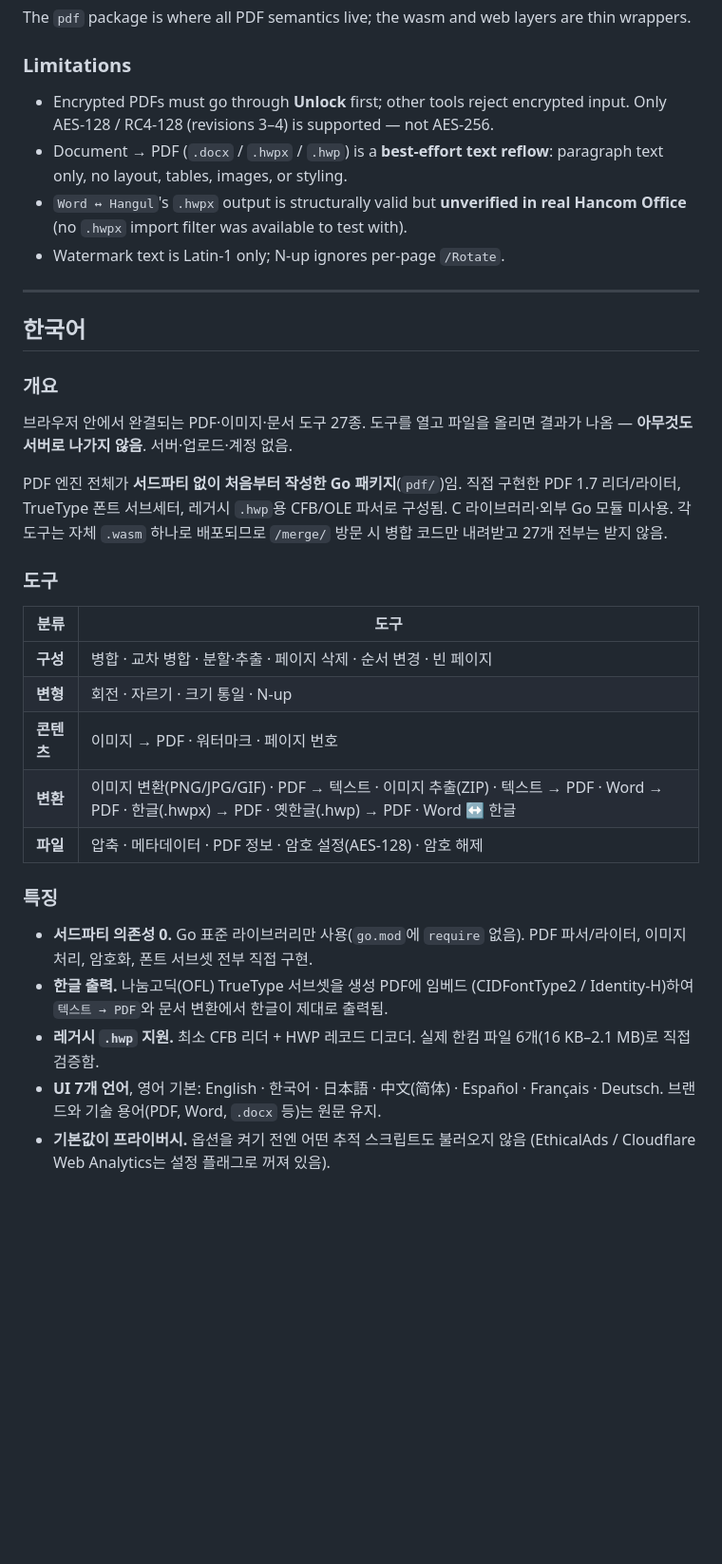
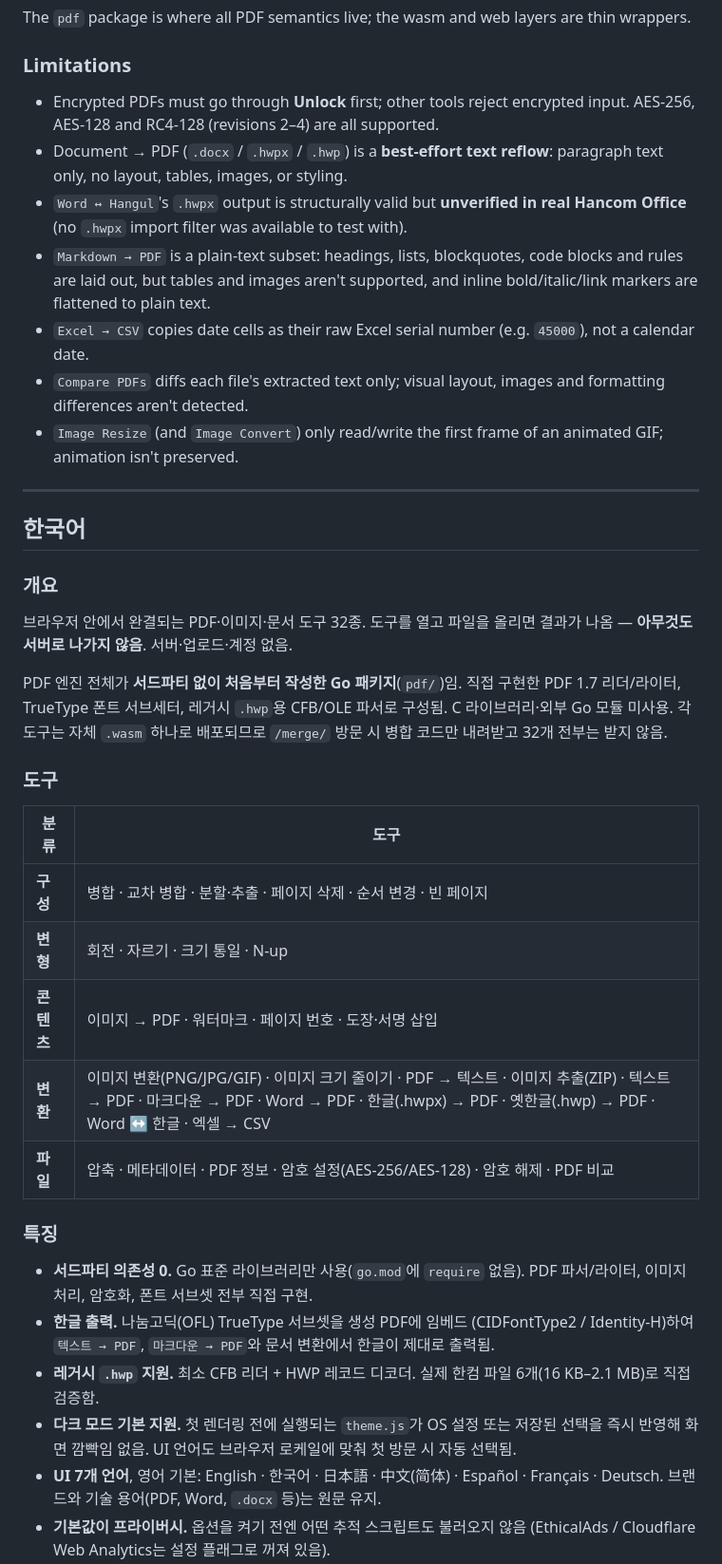
Before and after one commit to jisung-02/paper-tools, a Markdown page: README.md, the part around one of its changes. Shown at 95% size. GitHub-like rendering; blank space fills up the shorter version.

Commit message:
docs: update tool list, highlights, and limitations for 32 tools

```diff
--- a/README.md
+++ b/README.md
@@ -100,13 +104,21 @@ are thin wrappers.
 ### Limitations
 
 - Encrypted PDFs must go through **Unlock** first; other tools reject
-  encrypted input. Only AES-128 / RC4-128 (revisions 3–4) is supported —
-  not AES-256.
+  encrypted input. AES-256, AES-128 and RC4-128 (revisions 2–4) are all
+  supported.
 - Document → PDF (`.docx` / `.hwpx` / `.hwp`) is a **best-effort text reflow**:
   paragraph text only, no layout, tables, images, or styling.
 - `Word ↔ Hangul`'s `.hwpx` output is structurally valid but **unverified in
   real Hancom Office** (no `.hwpx` import filter was available to test with).
-- Watermark text is Latin-1 only; N-up ignores per-page `/Rotate`.
+- `Markdown → PDF` is a plain-text subset: headings, lists, blockquotes, code
+  blocks and rules are laid out, but tables and images aren't supported, and
+  inline bold/italic/link markers are flattened to plain text.
+- `Excel → CSV` copies date cells as their raw Excel serial number (e.g.
+  `45000`), not a calendar date.
+- `Compare PDFs` diffs each file's extracted text only; visual layout,
+  images and formatting differences aren't detected.
+- `Image Resize` (and `Image Convert`) only read/write the first frame of an
+  animated GIF; animation isn't preserved.
 
 ---
 
@@ -114,13 +126,13 @@ are thin wrappers.
 
 ### 개요
 
-브라우저 안에서 완결되는 PDF·이미지·문서 도구 27종. 도구를 열고 파일을
+브라우저 안에서 완결되는 PDF·이미지·문서 도구 32종. 도구를 열고 파일을
 올리면 결과가 나옴 — **아무것도 서버로 나가지 않음**. 서버·업로드·계정 없음.
 
 PDF 엔진 전체가 **서드파티 없이 처음부터 작성한 Go 패키지**(`pdf/`)임. 직접
 구현한 PDF 1.7 리더/라이터, TrueType 폰트 서브세터, 레거시 `.hwp`용 CFB/OLE
 파서로 구성됨. C 라이브러리·외부 Go 모듈 미사용. 각 도구는 자체 `.wasm`
-하나로 배포되므로 `/merge/` 방문 시 병합 코드만 내려받고 27개 전부는 받지 않음.
+하나로 배포되므로 `/merge/` 방문 시 병합 코드만 내려받고 32개 전부는 받지 않음.
 
 ### 도구
 
@@ -128,19 +140,22 @@ PDF 엔진 전체가 **서드파티 없이 처음부터 작성한 Go 패키지**
 |------|------|
 | **구성** | 병합 · 교차 병합 · 분할·추출 · 페이지 삭제 · 순서 변경 · 빈 페이지 |
 | **변형** | 회전 · 자르기 · 크기 통일 · N-up |
-| **콘텐츠** | 이미지 → PDF · 워터마크 · 페이지 번호 |
-| **변환** | 이미지 변환(PNG/JPG/GIF) · PDF → 텍스트 · 이미지 추출(ZIP) · 텍스트 → PDF · Word → PDF · 한글(.hwpx) → PDF · 옛한글(.hwp) → PDF · Word ↔ 한글 |
-| **파일** | 압축 · 메타데이터 · PDF 정보 · 암호 설정(AES-128) · 암호 해제 |
+| **콘텐츠** | 이미지 → PDF · 워터마크 · 페이지 번호 · 도장·서명 삽입 |
+| **변환** | 이미지 변환(PNG/JPG/GIF) · 이미지 크기 줄이기 · PDF → 텍스트 · 이미지 추출(ZIP) · 텍스트 → PDF · 마크다운 → PDF · Word → PDF · 한글(.hwpx) → PDF · 옛한글(.hwp) → PDF · Word ↔ 한글 · 엑셀 → CSV |
+| **파일** | 압축 · 메타데이터 · PDF 정보 · 암호 설정(AES-256/AES-128) · 암호 해제 · PDF 비교 |
 
 ### 특징
 
 - **서드파티 의존성 0.** Go 표준 라이브러리만 사용(`go.mod`에 `require` 없음).
   PDF 파서/라이터, 이미지 처리, 암호화, 폰트 서브셋 전부 직접 구현.
 - **한글 출력.** 나눔고딕(OFL) TrueType 서브셋을 생성 PDF에 임베드
-  (CIDFontType2 / Identity-H)하여 `텍스트 → PDF`와 문서 변환에서 한글이 제대로
-  출력됨.
+  (CIDFontType2 / Identity-H)하여 `텍스트 → PDF`, `마크다운 → PDF`와 문서
+  변환에서 한글이 제대로 출력됨.
 - **레거시 `.hwp` 지원.** 최소 CFB 리더 + HWP 레코드 디코더. 실제 한컴 파일
   6개(16 KB–2.1 MB)로 직접 검증함.
+- **다크 모드 기본 지원.** 첫 렌더링 전에 실행되는 `theme.js`가 OS 설정 또는
+  저장된 선택을 즉시 반영해 화면 깜빡임 없음. UI 언어도 브라우저 로케일에
+  맞춰 첫 방문 시 자동 선택됨.
 - **UI 7개 언어**, 영어 기본: English · 한국어 · 日本語 · 中文(简体) · Español ·
   Français · Deutsch. 브랜드와 기술 용어(PDF, Word, `.docx` 등)는 원문 유지.
 - **기본값이 프라이버시.** 옵션을 켜기 전엔 어떤 추적 스크립트도 불러오지 않음
```
Also changed, not shown: other parts of README.md (+21 -9 lines).
